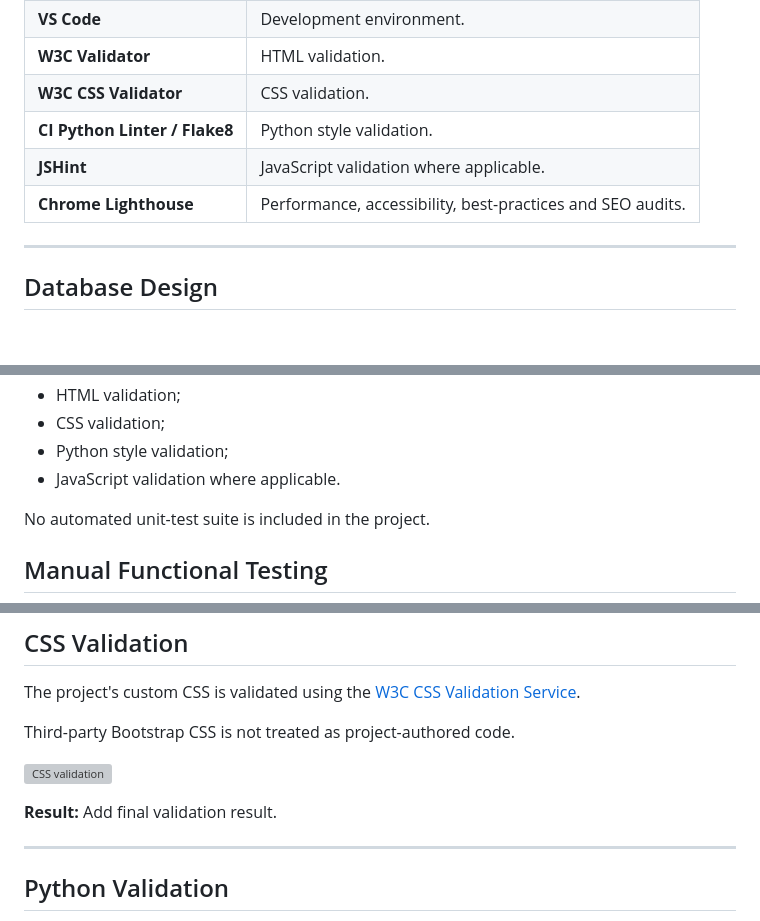
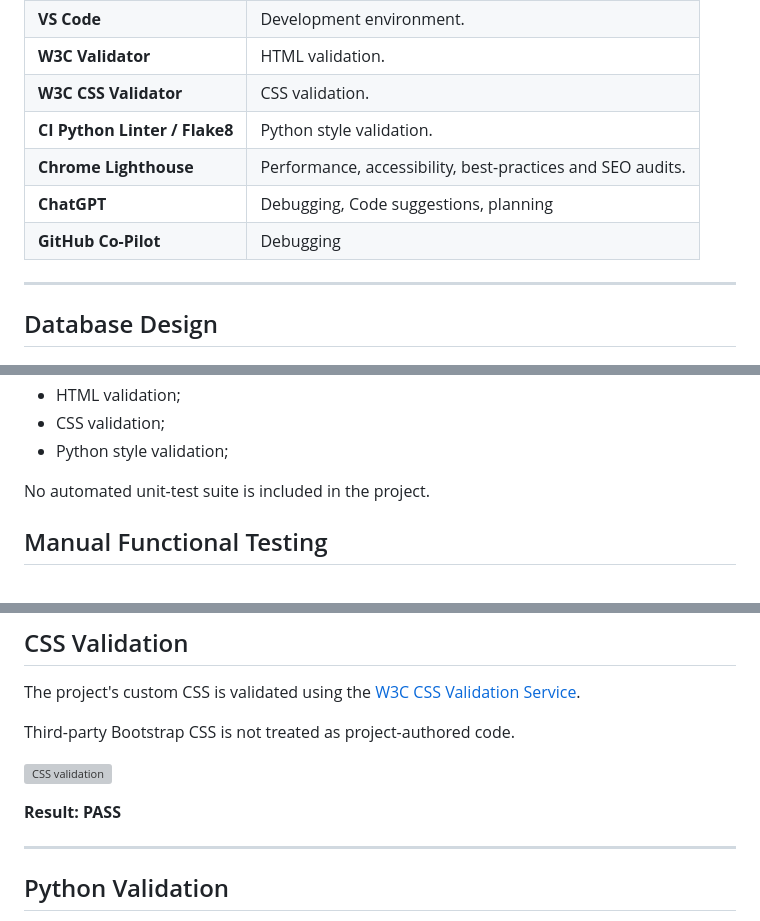
Before and after one commit to Azizr96/VenueNest, a Markdown page: README.md, 3 parts joined by grey strips. GitHub-like rendering; blank space fills up the shorter version; grey boxes are pictures that could not be loaded.

```diff
--- a/README.md
+++ b/README.md
@@ -248,8 +248,9 @@ VenueNest uses Bootstrap's default system font stack for readability, consistenc
 | **W3C Validator** | HTML validation. |
 | **W3C CSS Validator** | CSS validation. |
 | **CI Python Linter / Flake8** | Python style validation. |
-| **JSHint** | JavaScript validation where applicable. |
 | **Chrome Lighthouse** | Performance, accessibility, best-practices and SEO audits. |
+| **ChatGPT** | Debugging, Code suggestions, planning |
+| **GitHub Co-Pilot** | Debugging |
 
 ---
 
@@ -325,7 +326,6 @@ The testing strategy includes:
 - HTML validation;
 - CSS validation;
 - Python style validation;
-- JavaScript validation where applicable.
 
 No automated unit-test suite is included in the project.
 
@@ -511,7 +511,7 @@ Third-party Bootstrap CSS is not treated as project-authored code.
 
 ![CSS validation](assets/cssval.png)
 
-**Result:** Add final validation result.
+**Result: PASS**
 
 ---
 
```
Also changed, not shown: other parts of README.md (+19 -13 lines), assets/project-board.png (added).
